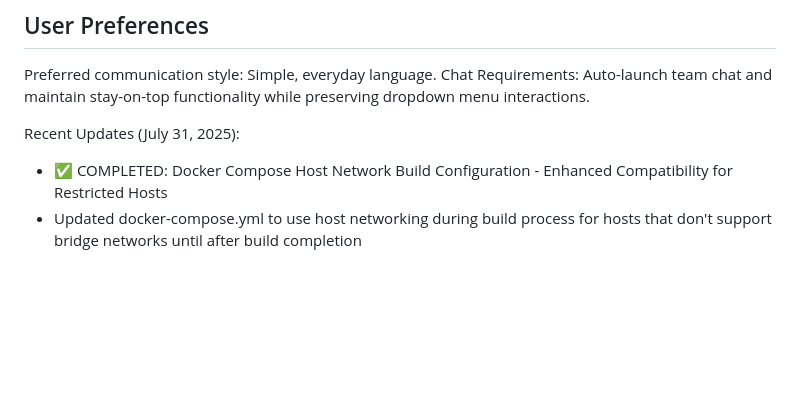
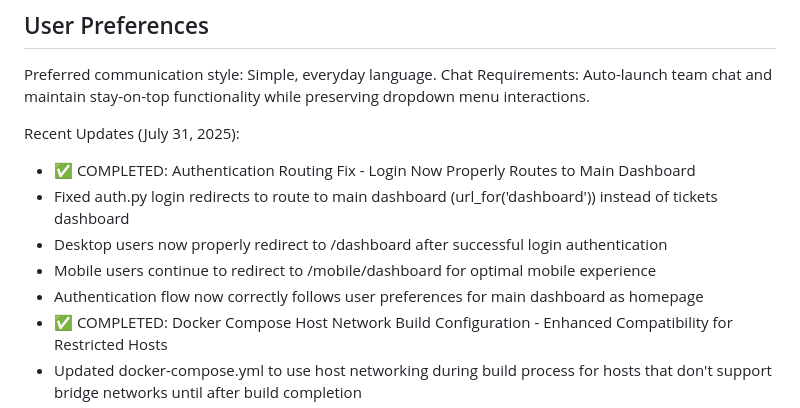
Before and after one commit to tbnobed/engsched, a Markdown page: replit.md, the part around the change. GitHub-like rendering; blank space fills up the shorter version.

Commit message:
Make sure logging in takes users to the correct home page
Fix auth.py login redirects to route desktop users to /dashboard.

Replit-Commit-Author: Agent
Replit-Commit-Session-Id: 49af8ec8-1dc8-4d67-bd1e-21e7605ec820
Replit-Commit-Checkpoint-Type: full_checkpoint
Replit-Commit-Screenshot-Url: https://storage.googleapis.com/screenshot-production-us-central1/cca3b107-e330-40ad-90d0-df6a72e770f7/49af8ec8-1dc8-4d67-bd1e-21e7605ec820/wrS0h0A

```diff
--- a/replit.md
+++ b/replit.md
@@ -10,6 +10,11 @@ Preferred communication style: Simple, everyday language.
 Chat Requirements: Auto-launch team chat and maintain stay-on-top functionality while preserving dropdown menu interactions.
 
 Recent Updates (July 31, 2025):
+- ✅ COMPLETED: Authentication Routing Fix - Login Now Properly Routes to Main Dashboard
+- Fixed auth.py login redirects to route to main dashboard (url_for('dashboard')) instead of tickets dashboard
+- Desktop users now properly redirect to /dashboard after successful login authentication
+- Mobile users continue to redirect to /mobile/dashboard for optimal mobile experience
+- Authentication flow now correctly follows user preferences for main dashboard as homepage
 - ✅ COMPLETED: Docker Compose Host Network Build Configuration - Enhanced Compatibility for Restricted Hosts
 - Updated docker-compose.yml to use host networking during build process for hosts that don't support bridge networks until after build completion
 - Enhanced build configuration with context and network specification for broader deployment compatibility
```
